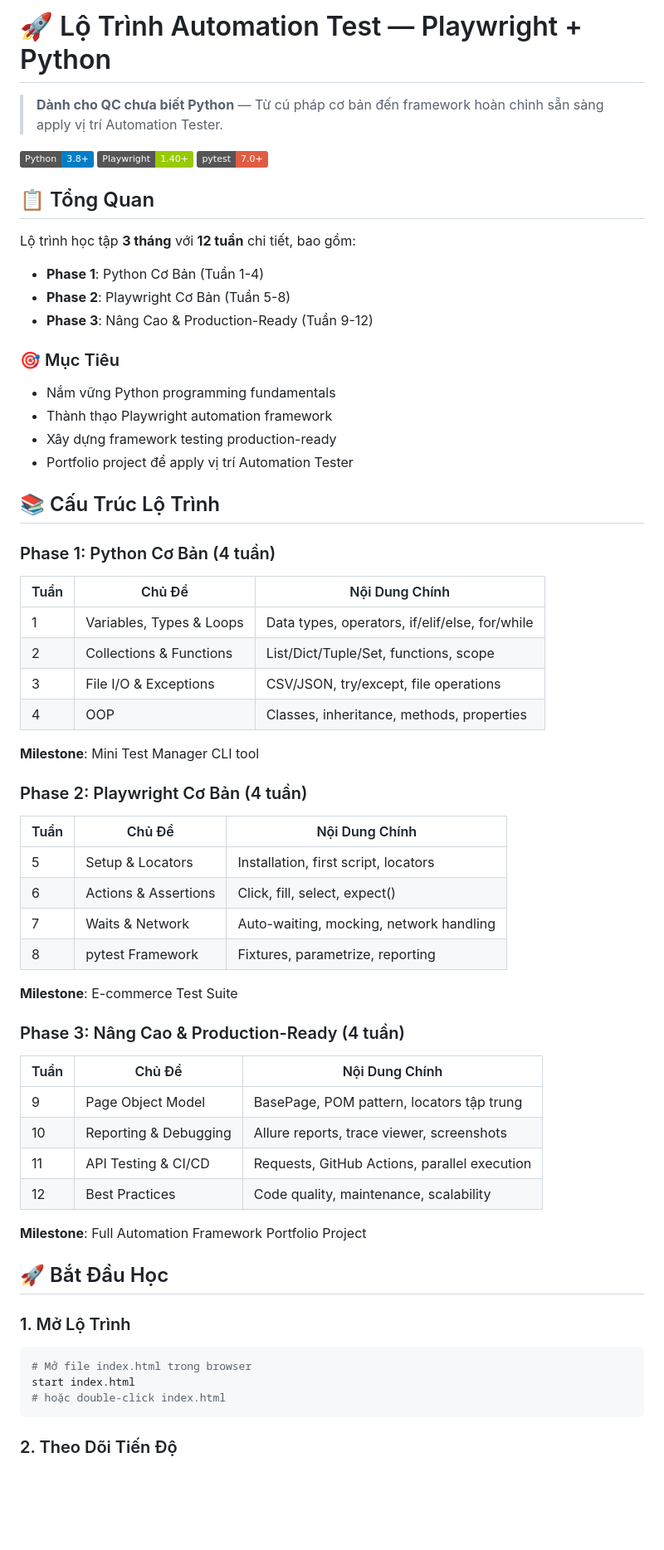
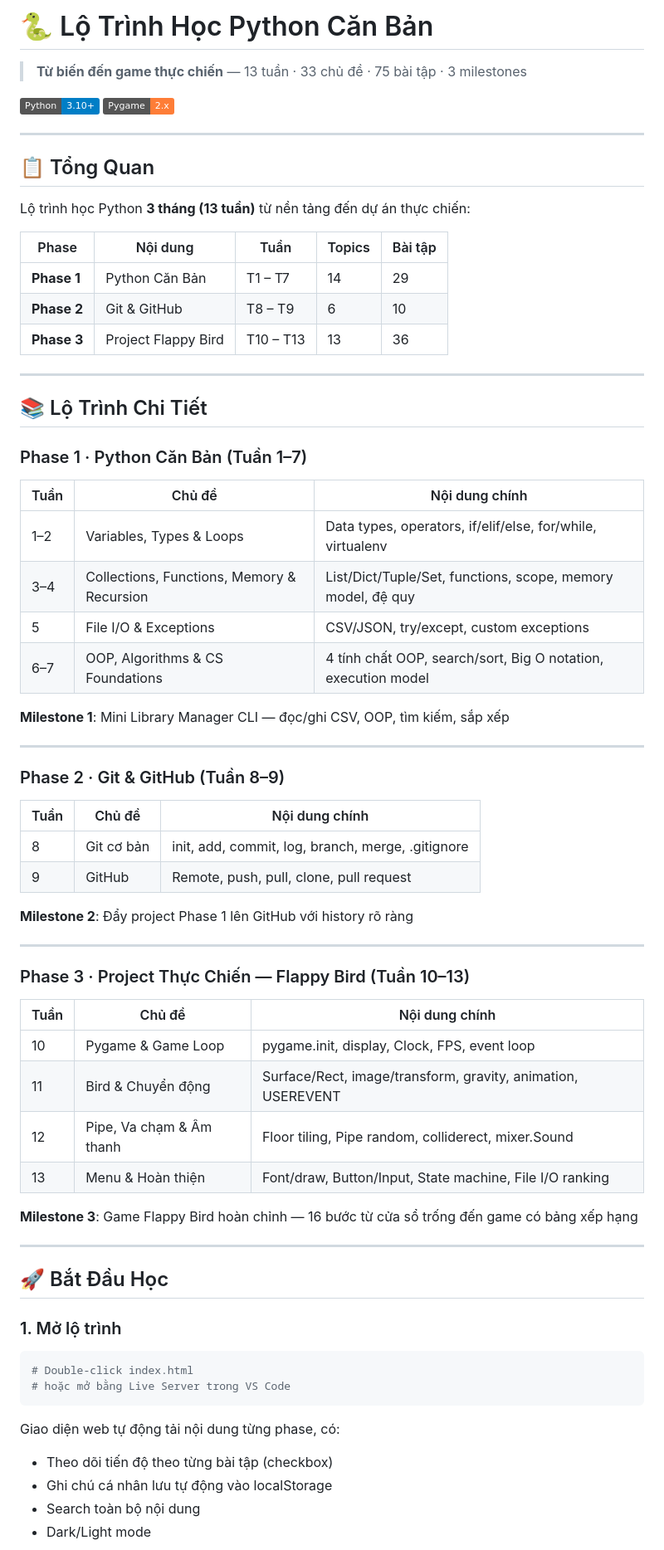
Before and after one commit to hdnguyen02/Python-Lession, a Markdown page: README.md, the part around one of its changes. Shown at 83% size. Drawn GitHub-style; badges without logos; blank space fills up the shorter version.

````diff
--- a/README.md
+++ b/README.md
@@ -1,70 +1,75 @@
-# 🚀 Lộ Trình Automation Test — Playwright + Python
+# 🐍 Lộ Trình Học Python Căn Bản
 
-> **Dành cho QC chưa biết Python** — Từ cú pháp cơ bản đến framework hoàn chỉnh sẵn sàng apply vị trí Automation Tester.
+> **Từ biến đến game thực chiến** — 13 tuần · 33 chủ đề · 75 bài tập · 3 milestones
 
-[![Python](https://img.shields.io/badge/Python-3.8+-blue.svg)](https://python.org)
-[![Playwright](https://img.shields.io/badge/Playwright-1.40+-green.svg)](https://playwright.dev)
-[![pytest](https://img.shields.io/badge/pytest-7.0+-red.svg)](https://pytest.org)
+[![Python](https://img.shields.io/badge/Python-3.10+-blue.svg)](https://python.org)
+[![Pygame](https://img.shields.io/badge/Pygame-2.x-orange.svg)](https://pygame.org)
+
+---
 
 ## 📋 Tổng Quan
 
-Lộ trình học tập **3 tháng** với **12 tuần** chi tiết, bao gồm:
+Lộ trình học Python **3 tháng (13 tuần)** từ nền tảng đến dự án thực chiến:
 
-- **Phase 1**: Python Cơ Bản (Tuần 1-4)
-- **Phase 2**: Playwright Cơ Bản (Tuần 5-8)
-- **Phase 3**: Nâng Cao & Production-Ready (Tuần 9-12)
+| Phase | Nội dung | Tuần | Topics | Bài tập |
+|-------|----------|------|--------|---------|
+| **Phase 1** | Python Căn Bản | T1 – T7 | 14 | 29 |
+| **Phase 2** | Git & GitHub | T8 – T9 | 6 | 10 |
+| **Phase 3** | Project Flappy Bird | T10 – T13 | 13 | 36 |
 
-### 🎯 Mục Tiêu
+---
 
-- Nắm vững Python programming fundamentals
-- Thành thạo Playwright automation framework
-- Xây dựng framework testing production-ready
-- Portfolio project để apply vị trí Automation Tester
+## 📚 Lộ Trình Chi Tiết
 
-## 📚 Cấu Trúc Lộ Trình
+### Phase 1 · Python Căn Bản (Tuần 1–7)
 
-### Phase 1: Python Cơ Bản (4 tuần)
+| Tuần | Chủ đề | Nội dung chính |
+|------|--------|----------------|
+| 1–2 | Variables, Types & Loops | Data types, operators, if/elif/else, for/while, virtualenv |
+| 3–4 | Collections, Functions, Memory & Recursion | List/Dict/Tuple/Set, functions, scope, memory model, đệ quy |
+| 5 | File I/O & Exceptions | CSV/JSON, try/except, custom exceptions |
+| 6–7 | OOP, Algorithms & CS Foundations | 4 tính chất OOP, search/sort, Big O notation, execution model |
 
-| Tuần | Chủ Đề                   | Nội Dung Chính                                 |
-| ---- | ------------------------ | ---------------------------------------------- |
-| 1    | Variables, Types & Loops | Data types, operators, if/elif/else, for/while |
-| 2    | Collections & Functions  | List/Dict/Tuple/Set, functions, scope          |
-| 3    | File I/O & Exceptions    | CSV/JSON, try/except, file operations          |
-| 4    | OOP                      | Classes, inheritance, methods, properties      |
+**Milestone 1**: Mini Library Manager CLI — đọc/ghi CSV, OOP, tìm kiếm, sắp xếp
 
-**Milestone**: Mini Test Manager CLI tool
+---
 
-### Phase 2: Playwright Cơ Bản (4 tuần)
+### Phase 2 · Git & GitHub (Tuần 8–9)
 
-| Tuần | Chủ Đề               | Nội Dung Chính                          |
-| ---- | -------------------- | --------------------------------------- |
-| 5    | Setup & Locators     | Installation, first script, locators    |
-| 6    | Actions & Assertions | Click, fill, select, expect()           |
-| 7    | Waits & Network      | Auto-waiting, mocking, network handling |
-| 8    | pytest Framework     | Fixtures, parametrize, reporting        |
+| Tuần | Chủ đề | Nội dung chính |
+|------|--------|----------------|
+| 8 | Git cơ bản | init, add, commit, log, branch, merge, .gitignore |
+| 9 | GitHub | Remote, push, pull, clone, pull request |
 
-**Milestone**: E-commerce Test Suite
+**Milestone 2**: Đẩy project Phase 1 lên GitHub với history rõ ràng
 
-### Phase 3: Nâng Cao & Production-Ready (4 tuần)
+---
 
-| Tuần | Chủ Đề                | Nội Dung Chính                               |
-| ---- | --------------------- | -------------------------------------------- |
-| 9    | Page Object Model     | BasePage, POM pattern, locators tập trung    |
-| 10   | Reporting & Debugging | Allure reports, trace viewer, screenshots    |
-| 11   | API Testing & CI/CD   | Requests, GitHub Actions, parallel execution |
-| 12   | Best Practices        | Code quality, maintenance, scalability       |
+### Phase 3 · Project Thực Chiến — Flappy Bird (Tuần 10–13)
 
-**Milestone**: Full Automation Framework Portfolio Project
+| Tuần | Chủ đề | Nội dung chính |
+|------|--------|----------------|
+| 10 | Pygame & Game Loop | pygame.init, display, Clock, FPS, event loop |
+| 11 | Bird & Chuyển động | Surface/Rect, image/transform, gravity, animation, USEREVENT |
+| 12 | Pipe, Va chạm & Âm thanh | Floor tiling, Pipe random, colliderect, mixer.Sound |
+| 13 | Menu & Hoàn thiện | Font/draw, Button/Input, State machine, File I/O ranking |
+
+**Milestone 3**: Game Flappy Bird hoàn chỉnh — 16 bước từ cửa sổ trống đến game có bảng xếp hạng
+
+---
 
 ## 🚀 Bắt Đầu Học
 
-### 1. Mở Lộ Trình
+### 1. Mở lộ trình
 
 ```bash
-# Mở file index.html trong browser
-start index.html
-# hoặc double-click index.html
+# Double-click index.html
+# hoặc mở bằng Live Server trong VS Code
 ```
 
-### 2. Theo Dõi Tiến Độ
+Giao diện web tự động tải nội dung từng phase, có:
+- Theo dõi tiến độ theo từng bài tập (checkbox)
+- Ghi chú cá nhân lưu tự động vào localStorage
+- Search toàn bộ nội dung
+- Dark/Light mode
 
````
Also changed, not shown: other parts of README.md (+118 -233 lines).
